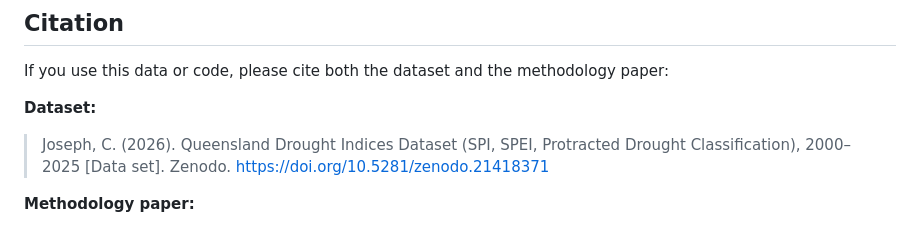
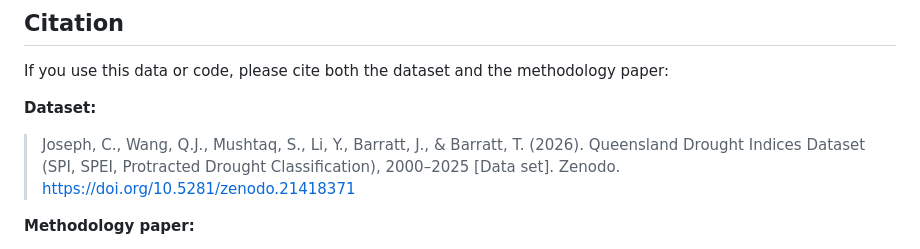
Before and after one commit to Jspcharles/Drought_QLD, a Markdown page: README.md, the part around the change. Drawn GitHub-style.

Commit message:
Revise citations in README.md
Updated citation for the Queensland Drought Indices Dataset and methodology paper.

```diff
--- a/README.md
+++ b/README.md
@@ -65,7 +65,7 @@ The processed `.nc` data files themselves are **not** stored in this repository
 If you use this data or code, please cite both the dataset and the methodology paper:
 
 **Dataset:**
-> Joseph, C. (2026). Queensland Drought Indices Dataset (SPI, SPEI, Protracted Drought Classification), 2000&ndash;2025 [Data set]. Zenodo. https://doi.org/10.5281/zenodo.21418371
+> Joseph, C., Wang, Q.J., Mushtaq, S., Li, Y., Barratt, J., & Barratt, T. (2026). Queensland Drought Indices Dataset (SPI, SPEI, Protracted Drought Classification), 2000&ndash;2025 [Data set]. Zenodo. https://doi.org/10.5281/zenodo.21418371
 
 **Methodology paper:**
 > Joseph, C., Wang, Q.J., Mushtaq, S., Li, Y., Barratt, J., & Barratt, T. (2026). Deep learning the droughts: Spatiotemporal monitoring of protracted dry conditions in Queensland, Australia. *Science of the Total Environment*, 1021, 181564. https://doi.org/10.1016/j.scitotenv.2026.181564
```
